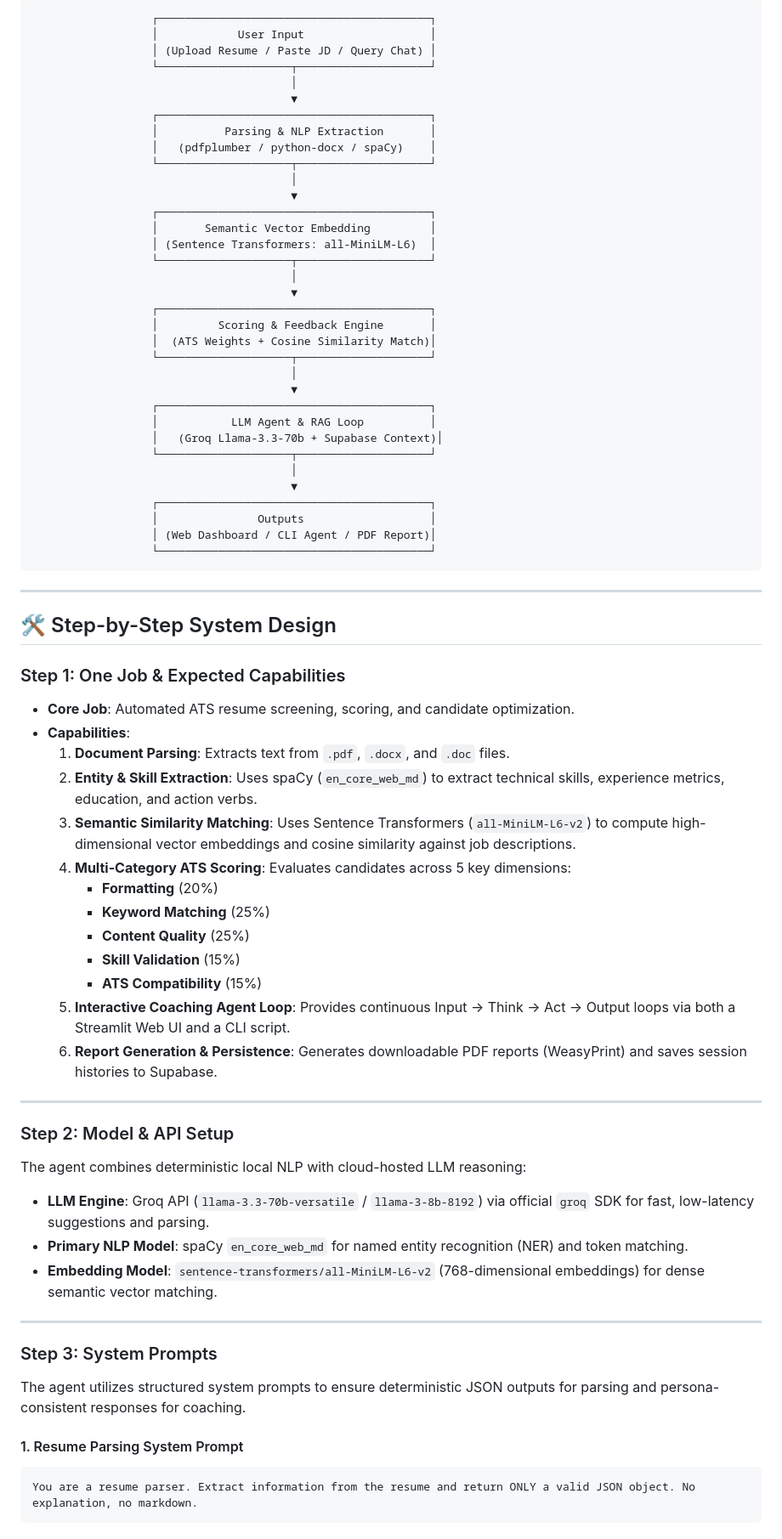
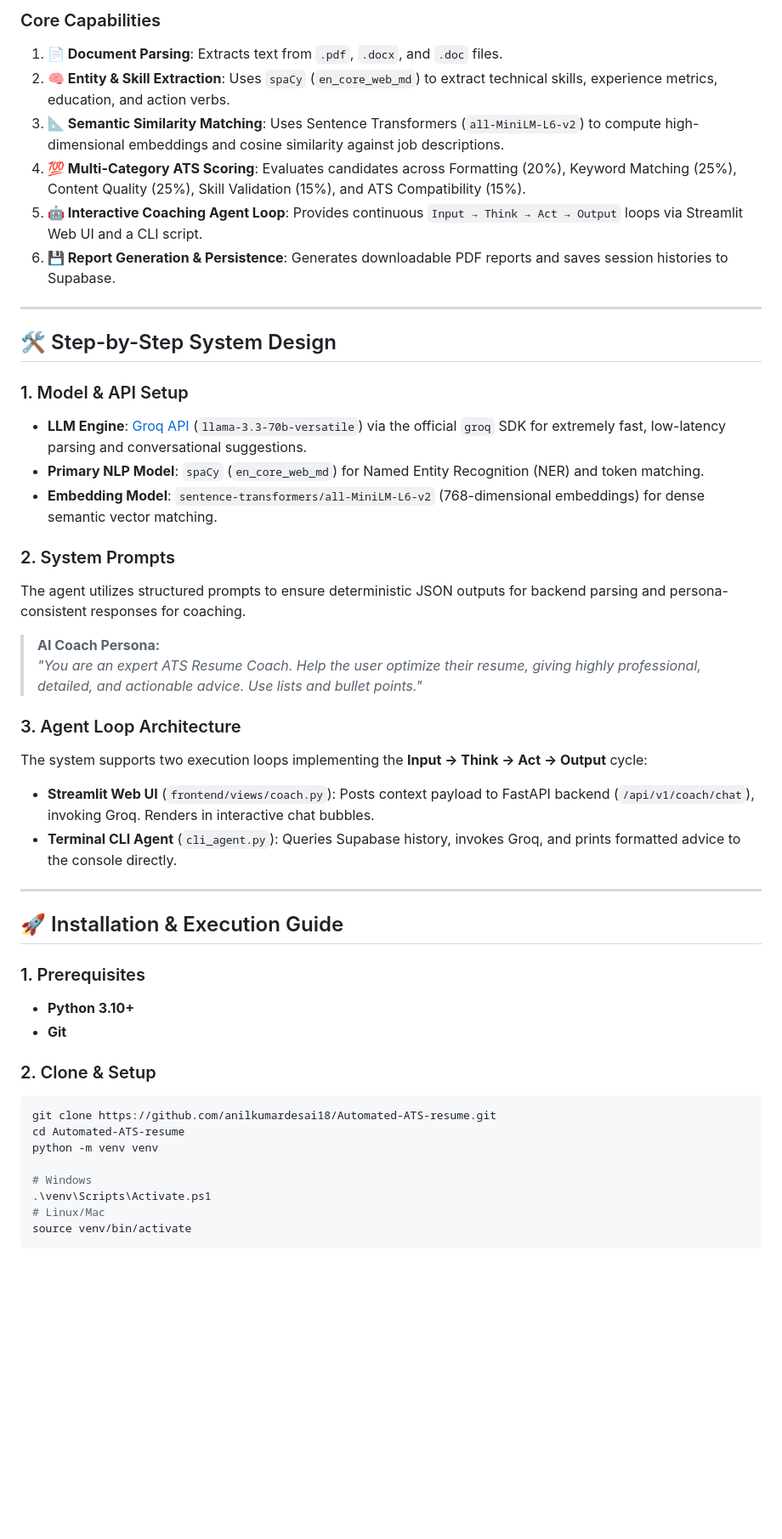
Before and after one commit to anilkumardesai18/Automated-ATS-resume, a Markdown page: README.md, the part around one of its changes. Shown at 85% size. GitHub-like rendering; blank space fills up the shorter version.

Commit message:
docs: revamp README with Mermaid diagrams, badges, and clean formatting

````diff
--- a/README.md
+++ b/README.md
@@ -29,74 +54,49 @@ The **AI Resume ATS Screening Agent** is an end-to-end intelligence system that
 ```
-                  ┌─────────────────────────────────────────┐
-                  │            User Input                   │
-                  │ (Upload Resume / Paste JD / Query Chat) │
-                  └────────────────────┬────────────────────┘
-                                       │
-                                       ▼
-                  ┌─────────────────────────────────────────┐
-                  │          Parsing & NLP Extraction       │
-                  │   (pdfplumber / python-docx / spaCy)    │
-                  └────────────────────┬────────────────────┘
-                                       │
-                                       ▼
-                  ┌─────────────────────────────────────────┐
-                  │       Semantic Vector Embedding         │
-                  │ (Sentence Transformers: all-MiniLM-L6)  │
-                  └────────────────────┬────────────────────┘
-                                       │
-                                       ▼
-                  ┌─────────────────────────────────────────┐
-                  │         Scoring & Feedback Engine       │
-                  │  (ATS Weights + Cosine Similarity Match)│
-                  └────────────────────┬────────────────────┘
-                                       │
-                                       ▼
-                  ┌─────────────────────────────────────────┐
-                  │           LLM Agent & RAG Loop          │
-                  │   (Groq Llama-3.3-70b + Supabase Context)│
-                  └────────────────────┬────────────────────┘
-                                       │
-                                       ▼
-                  ┌─────────────────────────────────────────┐
-                  │               Outputs                   │
-                  │ (Web Dashboard / CLI Agent / PDF Report)│
-                  └─────────────────────────────────────────┘
-```
+
+### Core Capabilities
+1. **📄 Document Parsing**: Extracts text from `.pdf`, `.docx`, and `.doc` files.
+2. **🧠 Entity & Skill Extraction**: Uses `spaCy` (`en_core_web_md`) to extract technical skills, experience metrics, education, and action verbs.
+3. **📐 Semantic Similarity Matching**: Uses Sentence Transformers (`all-MiniLM-L6-v2`) to compute high-dimensional embeddings and cosine similarity against job descriptions.
+4. **💯 Multi-Category ATS Scoring**: Evaluates candidates across Formatting (20%), Keyword Matching (25%), Content Quality (25%), Skill Validation (15%), and ATS Compatibility (15%).
+5. **🤖 Interactive Coaching Agent Loop**: Provides continuous `Input → Think → Act → Output` loops via Streamlit Web UI and a CLI script.
+6. **💾 Report Generation & Persistence**: Generates downloadable PDF reports and saves session histories to Supabase.
 
 ---
 
 ## 🛠️ Step-by-Step System Design
 
-### Step 1: One Job & Expected Capabilities
-- **Core Job**: Automated ATS resume screening, scoring, and candidate optimization.
-- **Capabilities**:
-  1. **Document Parsing**: Extracts text from `.pdf`, `.docx`, and `.doc` files.
-  2. **Entity & Skill Extraction**: Uses spaCy (`en_core_web_md`) to extract technical skills, experience metrics, education, and action verbs.
-  3. **Semantic Similarity Matching**: Uses Sentence Transformers (`all-MiniLM-L6-v2`) to compute high-dimensional vector embeddings and cosine similarity against job descriptions.
-  4. **Multi-Category ATS Scoring**: Evaluates candidates across 5 key dimensions:
-     - **Formatting** (20%)
-     - **Keyword Matching** (25%)
-     - **Content Quality** (25%)
-     - **Skill Validation** (15%)
-     - **ATS Compatibility** (15%)
-  5. **Interactive Coaching Agent Loop**: Provides continuous Input → Think → Act → Output loops via both a Streamlit Web UI and a CLI script.
-  6. **Report Generation & Persistence**: Generates downloadable PDF reports (WeasyPrint) and saves session histories to Supabase.
+### 1. Model & API Setup
+- **LLM Engine**: [Groq API](https://groq.com/) (`llama-3.3-70b-versatile`) via the official `groq` SDK for extremely fast, low-latency parsing and conversational suggestions.
+- **Primary NLP Model**: `spaCy` (`en_core_web_md`) for Named Entity Recognition (NER) and token matching.
+- **Embedding Model**: `sentence-transformers/all-MiniLM-L6-v2` (768-dimensional embeddings) for dense semantic vector matching.
+
+### 2. System Prompts
+The agent utilizes structured prompts to ensure deterministic JSON outputs for backend parsing and persona-consistent responses for coaching.
+> **AI Coach Persona:**
+> *"You are an expert ATS Resume Coach. Help the user optimize their resume, giving highly professional, detailed, and actionable advice. Use lists and bullet points."*
+
+### 3. Agent Loop Architecture
+The system supports two execution loops implementing the **Input → Think → Act → Output** cycle:
+- **Streamlit Web UI** (`frontend/views/coach.py`): Posts context payload to FastAPI backend (`/api/v1/coach/chat`), invoking Groq. Renders in interactive chat bubbles.
+- **Terminal CLI Agent** (`cli_agent.py`): Queries Supabase history, invokes Groq, and prints formatted advice to the console directly.
 
 ---
 
-### Step 2: Model & API Setup
-The agent combines deterministic local NLP with cloud-hosted LLM reasoning:
-- **LLM Engine**: Groq API (`llama-3.3-70b-versatile` / `llama-3-8b-8192`) via official `groq` SDK for fast, low-latency suggestions and parsing.
-- **Primary NLP Model**: spaCy `en_core_web_md` for named entity recognition (NER) and token matching.
-- **Embedding Model**: `sentence-transformers/all-MiniLM-L6-v2` (768-dimensional embeddings) for dense semantic vector matching.
+## 🚀 Installation & Execution Guide
 
----
+### 1. Prerequisites
+- **Python 3.10+**
+- **Git**
 
-### Step 3: System Prompts
-The agent utilizes structured system prompts to ensure deterministic JSON outputs for parsing and persona-consistent responses for coaching.
+### 2. Clone & Setup
+```bash
+git clone https://github.com/anilkumardesai18/Automated-ATS-resume.git
+cd Automated-ATS-resume
+python -m venv venv
 
-#### 1. Resume Parsing System Prompt
-```text
-You are a resume parser. Extract information from the resume and return ONLY a valid JSON object. No explanation, no markdown.
+# Windows
+.\venv\Scripts\Activate.ps1
+# Linux/Mac
+source venv/bin/activate
 ```
 
````
Also changed, not shown: other parts of README.md (+87 -117 lines).
